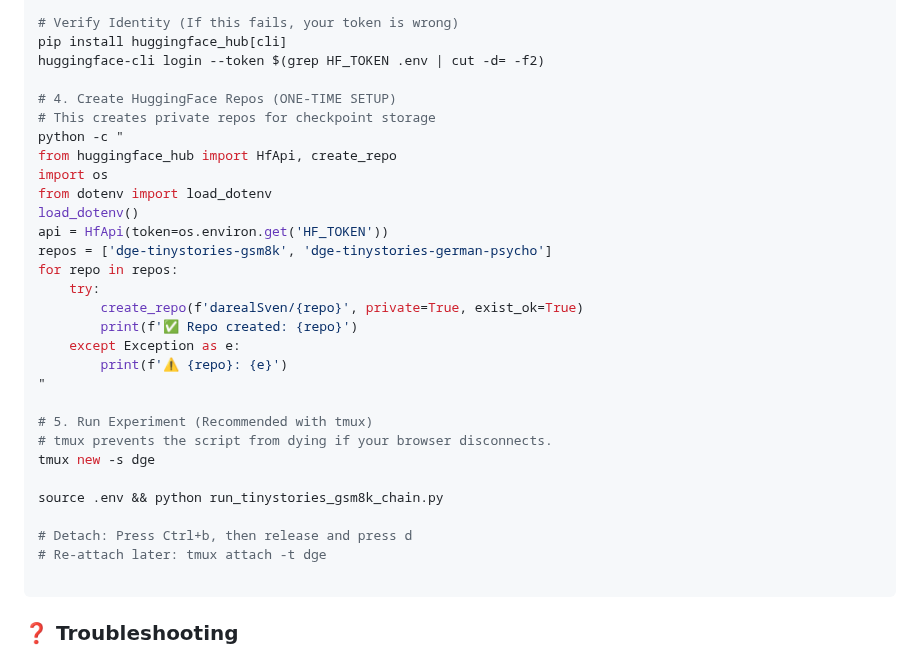
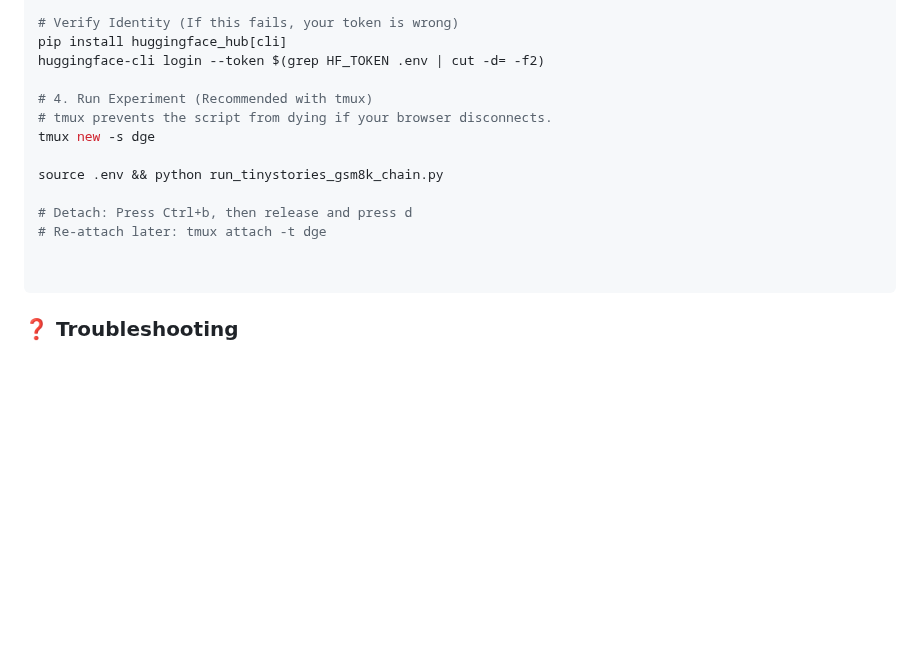
Before and after one commit to bofh31415/DGE, a Markdown page: Implementation/RUNPOD_QUICKSTART.md, the part around the change. Drawn GitHub-style; blank space fills up the shorter version.

Commit message:
docs: Remove repo creation step from RUNPOD_QUICKSTART (repos already exist)

````diff
--- a/Implementation/RUNPOD_QUICKSTART.md
+++ b/Implementation/RUNPOD_QUICKSTART.md
@@ -64,24 +64,7 @@ echo "HF_HOME=/workspace/hf_cache" >> .env
 pip install huggingface_hub[cli]
 huggingface-cli login --token $(grep HF_TOKEN .env | cut -d= -f2)
 
-# 4. Create HuggingFace Repos (ONE-TIME SETUP)
-# This creates private repos for checkpoint storage
-python -c "
-from huggingface_hub import HfApi, create_repo
-import os
-from dotenv import load_dotenv
-load_dotenv()
-api = HfApi(token=os.environ.get('HF_TOKEN'))
-repos = ['dge-tinystories-gsm8k', 'dge-tinystories-german-psycho']
-for repo in repos:
-    try:
-        create_repo(f'darealSven/{repo}', private=True, exist_ok=True)
-        print(f'✅ Repo created: {repo}')
-    except Exception as e:
-        print(f'⚠️ {repo}: {e}')
-"
-
-# 5. Run Experiment (Recommended with tmux)
+# 4. Run Experiment (Recommended with tmux)
 # tmux prevents the script from dying if your browser disconnects.
 tmux new -s dge
 
@@ -89,6 +72,7 @@ source .env && python run_tinystories_gsm8k_chain.py
 
 # Detach: Press Ctrl+b, then release and press d
 # Re-attach later: tmux attach -t dge
+
 
 ```
 
````
